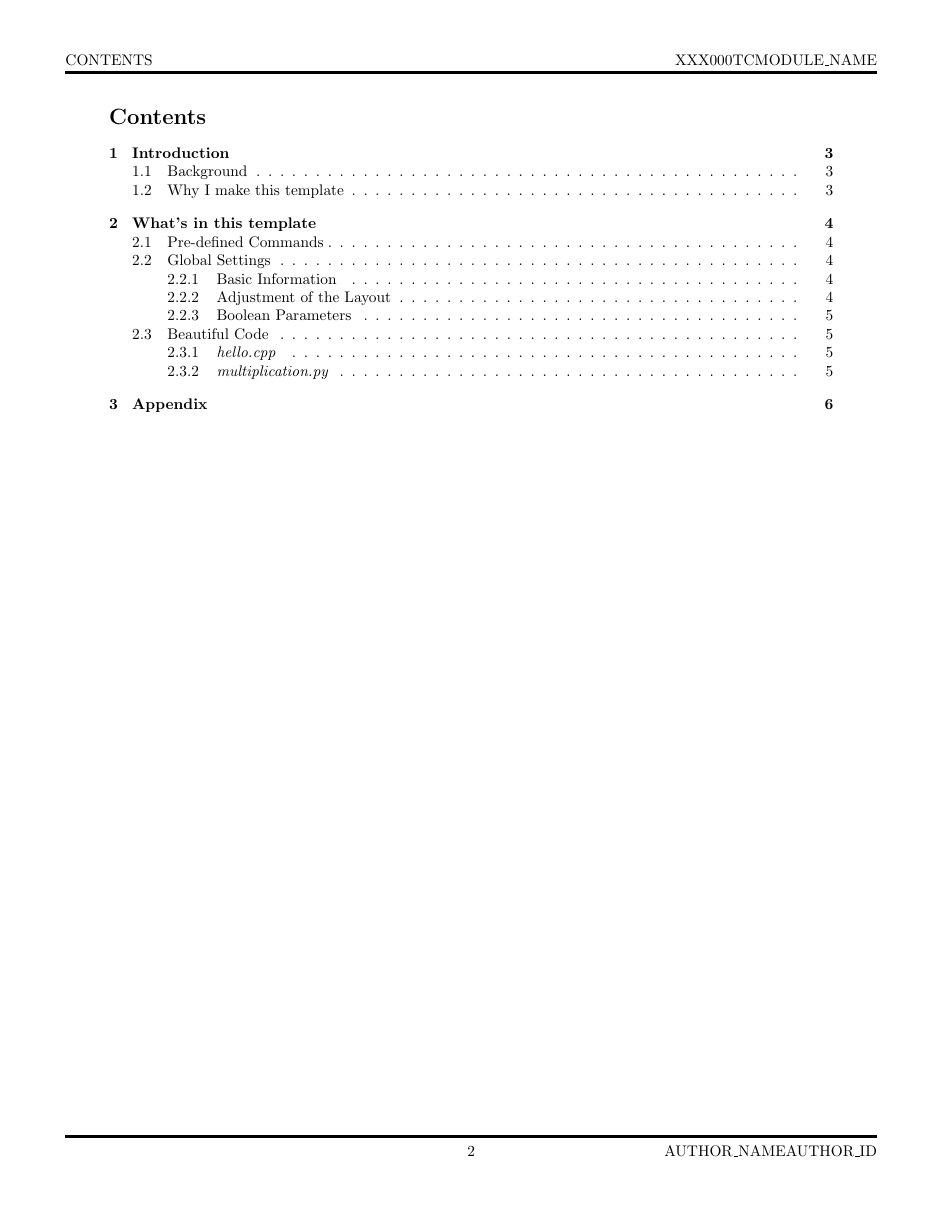
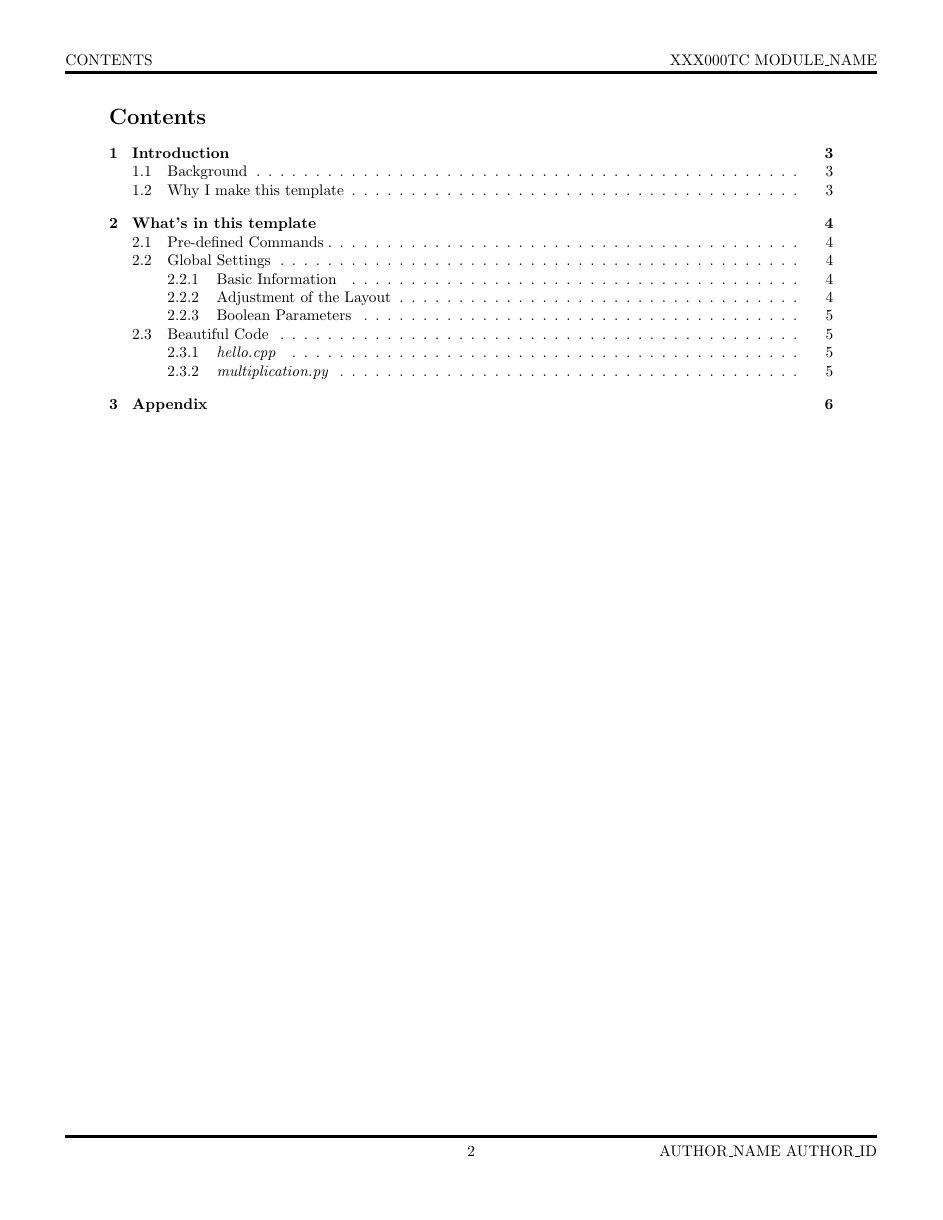
Before and after one commit to SiriusAhu/XJTLU-TC_Latex_Coursework_Template, a LaTeX document (XJTLU-TC_Latex_Coursework_Template.tex): page 2 of 7. Compiled offline with pdfLaTeX.

Commit message:
update a format error on the header & footer

```diff
--- a/XJTLU-TC_Latex_Coursework_Template.tex
+++ b/XJTLU-TC_Latex_Coursework_Template.tex
@@ -25,10 +25,10 @@
 % Contents
 \newcommand{\headL}{\leftmark} % Left header
 \newcommand{\headC}{} % Center header
-\newcommand{\headR}{\moculeCode \moduleName} % Right header
+\newcommand{\headR}{\moculeCode\ \moduleName} % Right header
 \newcommand{\footL}{} % Left footer
 \newcommand{\footC}{\thepage} % Center footer
-\newcommand{\footR}{\authorName \authorID} % Right footer
+\newcommand{\footR}{\authorName\ \authorID} % Right footer
 
 %%%%%%%% Boolean Parameters
 % Whether to use MS Word margin
```
Also changed, not shown: XJTLU-TC_Latex_Coursework_Template.pdf.
